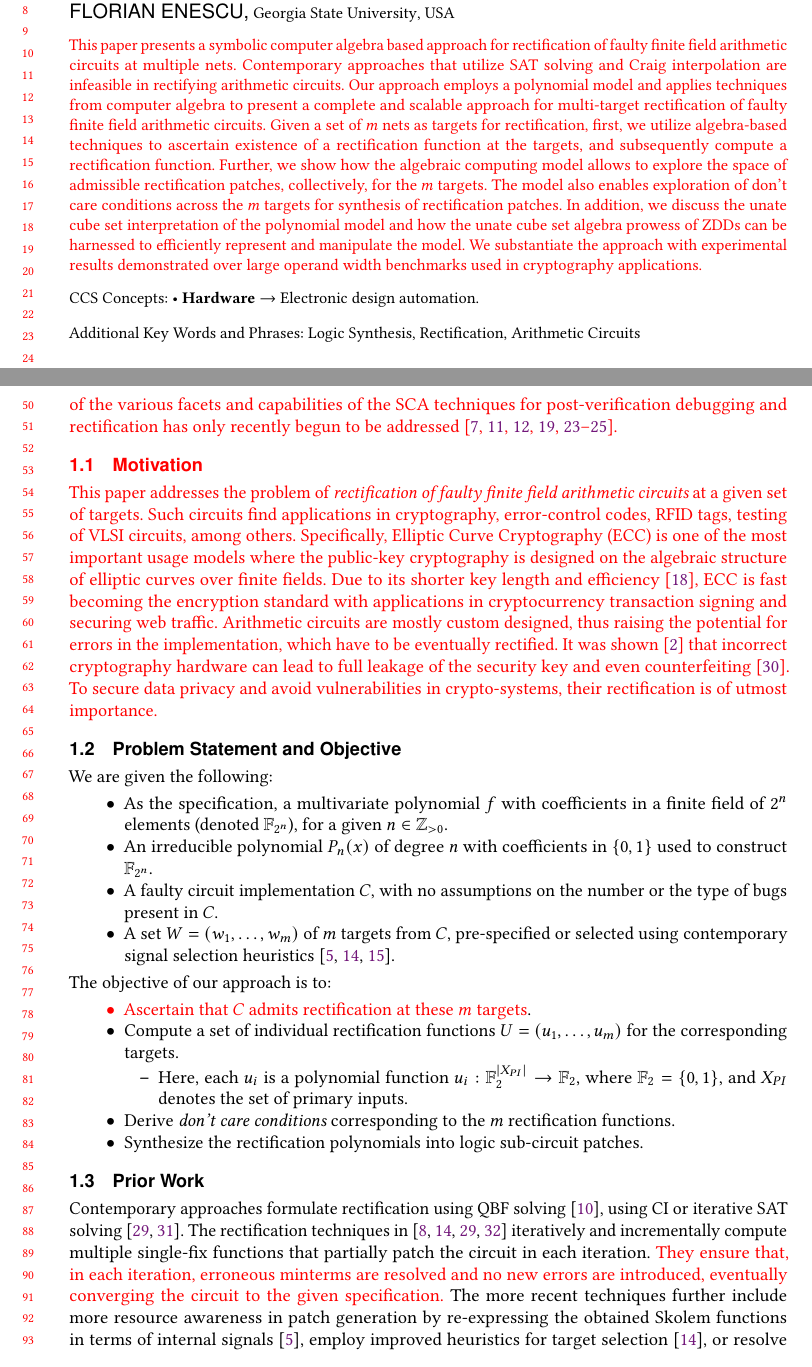
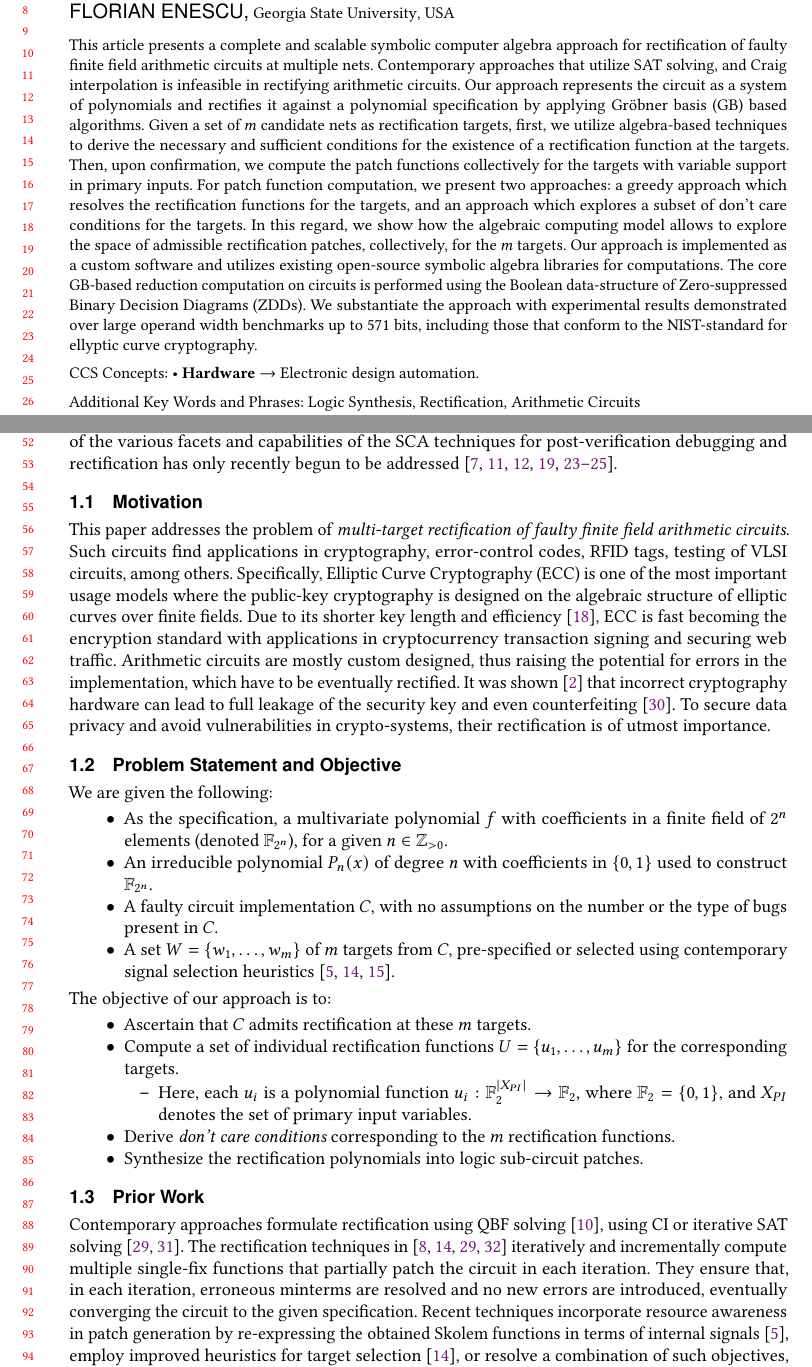
Before and after one commit to vkrao100/ACM_MFR, a LaTeX paper (ACM_MFR.tex, which reads abstract.tex, intro.tex): two parts of pages 1 and 2 of 17, joined at a grey line, cut so that both start at the same text. Compiled offline with pdfLaTeX.

Commit message:
updated intro and abstract

```diff
--- a/abstract.tex
+++ b/abstract.tex
@@ -23,23 +23,37 @@
 
 
 \begin{abstract}
-{\red This paper presents a symbolic computer algebra based approach for rectification
-of faulty finite field arithmetic circuits at multiple nets. Contemporary approaches
-that utilize SAT solving and Craig interpolation are
+
+This article presents a complete and scalable symbolic computer algebra
+approach for rectification of faulty finite field arithmetic circuits
+at multiple nets. Contemporary approaches
+that utilize SAT solving, and Craig interpolation is
 infeasible in rectifying arithmetic circuits.
-Our approach employs a polynomial model and applies techniques from computer algebra
-to present a complete and scalable approach
-for multi-target rectification of faulty finite field arithmetic circuits.
-Given a set of $m$ nets as targets for rectification, first, we
-utilize algebra-based techniques to ascertain existence of a rectification
-function at the targets, and subsequently compute a rectification function.
-Further, we show how the algebraic computing model allows to explore the
+Our approach represents the circuit as a system of polynomials and rectifies it against a polynomial specification by applying \Grobner basis (GB) based algorithms.
+Given a set of $m$ candidate nets as rectification targets, first, we
+utilize algebra-based techniques to derive the necessary and sufficient conditions
+for the existence of a rectification function at the targets. Then, upon confirmation,
+we compute the patch functions collectively for the targets with variable support
+in primary inputs.
+For patch function computation, we present two approaches: a greedy approach which
+resolves the rectification functions for the targets, and an approach
+which explores a subset of don't care conditions for the targets.
+In this regard, we show how the algebraic computing model allows to explore the
 space of admissible rectification patches, collectively, for the $m$
-targets. The model also enables exploration of don't care
-conditions across the $m$ targets for synthesis of rectification patches.
-In addition, we discuss the unate cube set interpretation of the polynomial
-model and how the unate cube set algebra prowess of ZDDs can be
-harnessed to efficiently represent and manipulate the model.
+targets. Our approach is implemented as a custom software and utilizes
+existing open-source symbolic algebra libraries for computations.
+The core GB-based reduction computation on circuits is performed using the Boolean
+data-structure of Zero-suppressed Binary Decision Diagrams (ZDDs).
 We substantiate the approach with experimental results
-demonstrated over large operand width benchmarks used in cryptography applications.}
+demonstrated over large operand width benchmarks up to 571 bits,
+including those that conform to the NIST-standard for ellyptic curve cryptography.
+
+
+% We show how the unate cube set algebra prowess of ZDDs can be
+% harnessed to represent and manipulate the model efficiently for rectification.
+% Further, we show how the algebraic computing model allows to explore the
+% space of admissible rectification patches, collectively, for the $m$
+% targets. The model also enables exploration of don't care
+% conditions across the $m$ targets for synthesis of rectification patches.
+
 \end{abstract}
--- a/intro.tex
+++ b/intro.tex
@@ -38,15 +38,15 @@ However, utilization of the various facets and capabilities of the SCA
 techniques for post-verification debugging and rectification has only
 recently begun to be addressed
 \cite{farimah:2017:1,MF_Rolf:ISVLSI18,Utkarsh:VLSI18,
-Vkrao:FMCAD18,Utkarsh:ETS19,Vkrao:ISQED21,Vkrao:GLSVLSI21}. }
+Vkrao:FMCAD18,Utkarsh:ETS19,Vkrao:ISQED21,Vkrao:GLSVLSI21}.
 %End ACM journal
 
 
-{\red
+
 \subsection{Motivation}
-This paper addresses the problem of {\it rectification
-of faulty finite field arithmetic circuits} at a given set of
-targets. Such circuits find applications in cryptography,
+This paper addresses the problem of {\it multi-target rectification
+of faulty finite field arithmetic circuits}.
+Such circuits find applications in cryptography,
 error-control codes, RFID tags, testing of VLSI circuits, among
 others. Specifically, Elliptic Curve Cryptography (ECC) is one of
 the most important usage models where the public-key cryptography
@@ -89,15 +89,15 @@ pre-specified or selected using contemporary signal selection heuristics
 % admits rectification at these $m$ targets, using~\cite{MF_Huang:DATE12,Vkrao:ISQED21}.
 The objective of our approach is to:
 \bi
-{\red \item Ascertain that $C$
-admits rectification at these $m$ targets}.
+ \item Ascertain that $C$
+admits rectification at these $m$ targets.
 \item Compute a set
 of individual rectification functions $U =
-(u_1,\dots,u_m)$ for the corresponding targets.
+\{u_1,\dots,u_m\}$ for the corresponding targets.
 \bi
 \item Here, each $u_i$ is a
 polynomial function $u_i:\F_2^{|X_{PI}|}\rightarrow\F_2$, where $\F_2=\{0,1\}$,
-and $X_{PI}$ denotes the set of primary inputs.
+and $X_{PI}$ denotes the set of primary input variables.
 \ei
 \item Derive {\it don't care conditions}
 corresponding to the $m$ rectification functions.
@@ -115,15 +115,15 @@ The rectification techniques in
 \cite{fujita:2015,SS_Fujita:ISCAS19,MF_Huang:DATE12,SS_Roland:DAC18}
 iteratively and incrementally compute multiple single-fix functions
 that partially patch the circuit in each iteration.
-{\red They ensure that, in each iteration, erroneous minterms are resolved
+ They ensure that, in each iteration, erroneous minterms are resolved
 and no new errors are introduced, eventually converging the circuit
-to the given specification.}
-The more recent techniques further
-include more resource awareness in patch generation by re-expressing the obtained Skolem functions
+to the given specification.
+Recent techniques incorporate resource awareness in
+patch generation by re-expressing the obtained Skolem functions
 in terms of internal signals~\cite{SS_Alan:DAC18}, employ improved heuristics for
 target selection~\cite{SS_Fujita:ISCAS19}, or resolve a combination of
 such objectives, such as the symbolic sampling approach of~\cite{SS_Roland:DAC19}.
-{\red In~\cite{SS_Roland:DAC19} the authors propose a robust ECO approach to derive
+ In~\cite{SS_Roland:DAC19} the authors propose a robust ECO approach to derive
 patches with minimal impact on the heavily optimized existing implementation
 against a structurally dissimilar ECO-evolved specification.
 They enumerate rectification points
```
Also changed, not shown: ACM_MFR.bbl, ACM_MFR.pdf, intro.tex (22 more changed lines), 6 other files.
